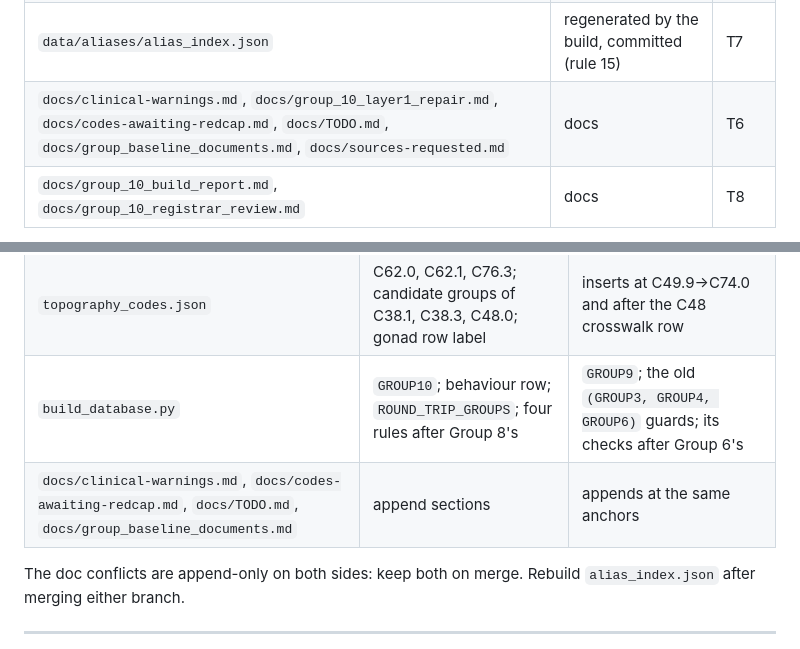
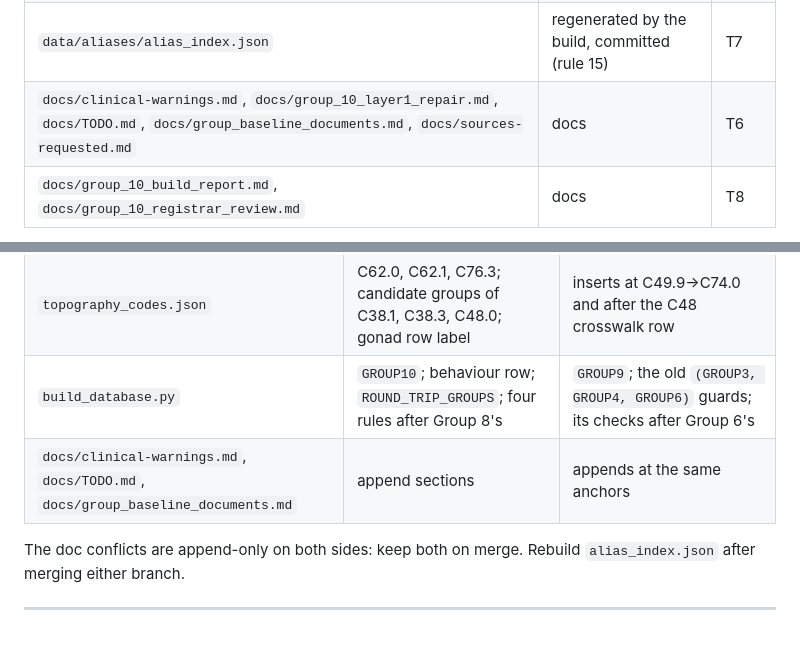
Before and after one commit to jvarsani-ctrl/ICD-0-3-Codes-Look-up-tool, a Markdown page: docs/group_10_build_contract.md, 2 parts joined by grey strips. Drawn GitHub-style.

Commit message:
Group 10 contract: no codes-awaiting-redcap section in the file lists
Co-Authored-By: Claude Opus 5.5 <noreply@anthropic.com>

```diff
--- a/docs/group_10_build_contract.md
+++ b/docs/group_10_build_contract.md
@@ -117,7 +117,7 @@ choriocarcinoma of the placenta + human chorionic gonadotropin → `9100/3`; bas
 | `build/generate_group10_aliases.py` | new | T5 |
 | `data/aliases/aliases_group_10.json` | generated | T5 |
 | `data/aliases/alias_index.json` | regenerated by the build, committed (rule 15) | T7 |
-| `docs/clinical-warnings.md`, `docs/group_10_layer1_repair.md`, `docs/codes-awaiting-redcap.md`, `docs/TODO.md`, `docs/group_baseline_documents.md`, `docs/sources-requested.md` | docs | T6 |
+| `docs/clinical-warnings.md`, `docs/group_10_layer1_repair.md`, `docs/TODO.md`, `docs/group_baseline_documents.md`, `docs/sources-requested.md` | docs | T6 |
 | `docs/group_10_build_report.md`, `docs/group_10_registrar_review.md` | docs | T8 |
 
 `app.js`, `index.html`, `uccf-tool.css` and every other group's `group_NN_dt.json` and alias file
@@ -543,7 +543,7 @@ for strings another group holds; an alias shared with a lower-numbered group ent
 | `presentation_router.json` | `groups["10"]`; one `8000-8005` branch | `groups["9"]` (three lines above `"10"`), `lymphadenopathy`, `site_to_group` C69/C77, deletes `9473` |
 | `topography_codes.json` | C62.0, C62.1, C76.3; candidate groups of C38.1, C38.3, C48.0; gonad row label | inserts at C49.9→C74.0 and after the C48 crosswalk row |
 | `build_database.py` | `GROUP10`; behaviour row; `ROUND_TRIP_GROUPS`; four rules after Group 8's | `GROUP9`; the old `(GROUP3, GROUP4, GROUP6)` guards; its checks after Group 6's |
-| `docs/clinical-warnings.md`, `docs/codes-awaiting-redcap.md`, `docs/TODO.md`, `docs/group_baseline_documents.md` | append sections | appends at the same anchors |
+| `docs/clinical-warnings.md`, `docs/TODO.md`, `docs/group_baseline_documents.md` | append sections | appends at the same anchors |
 
 The doc conflicts are append-only on both sides: keep both on merge. Rebuild
 `alias_index.json` after merging either branch.
```
